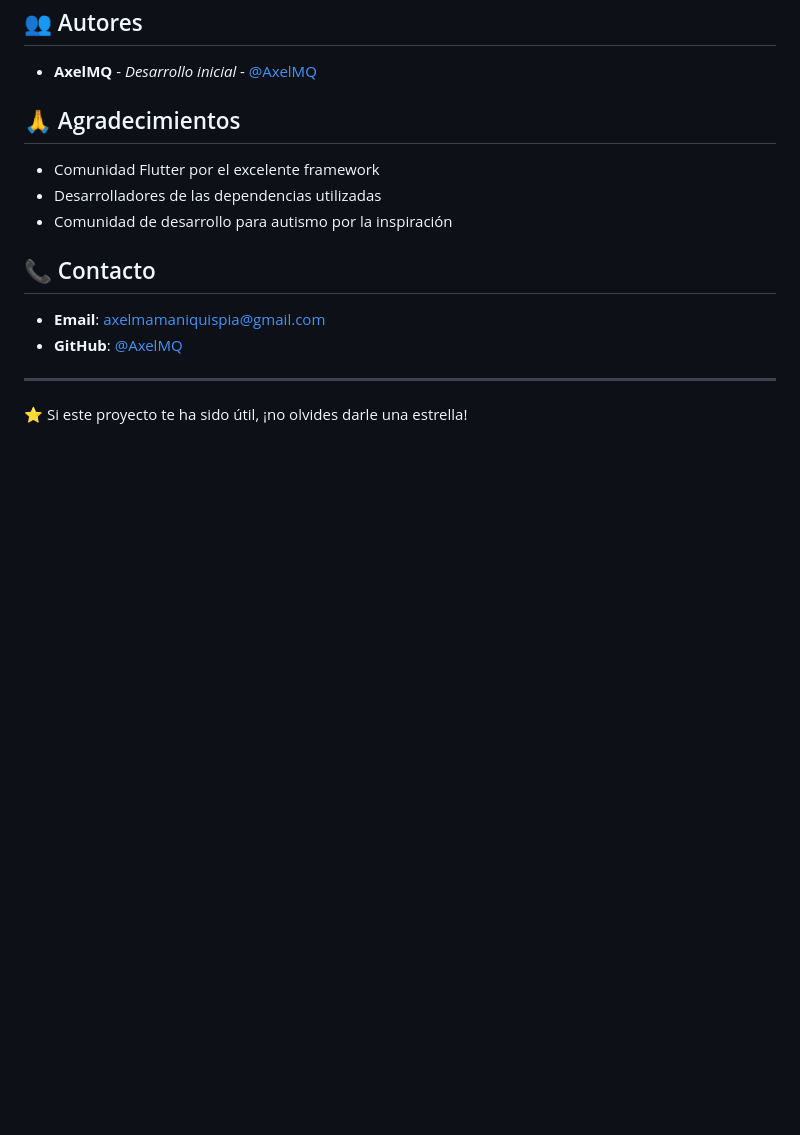
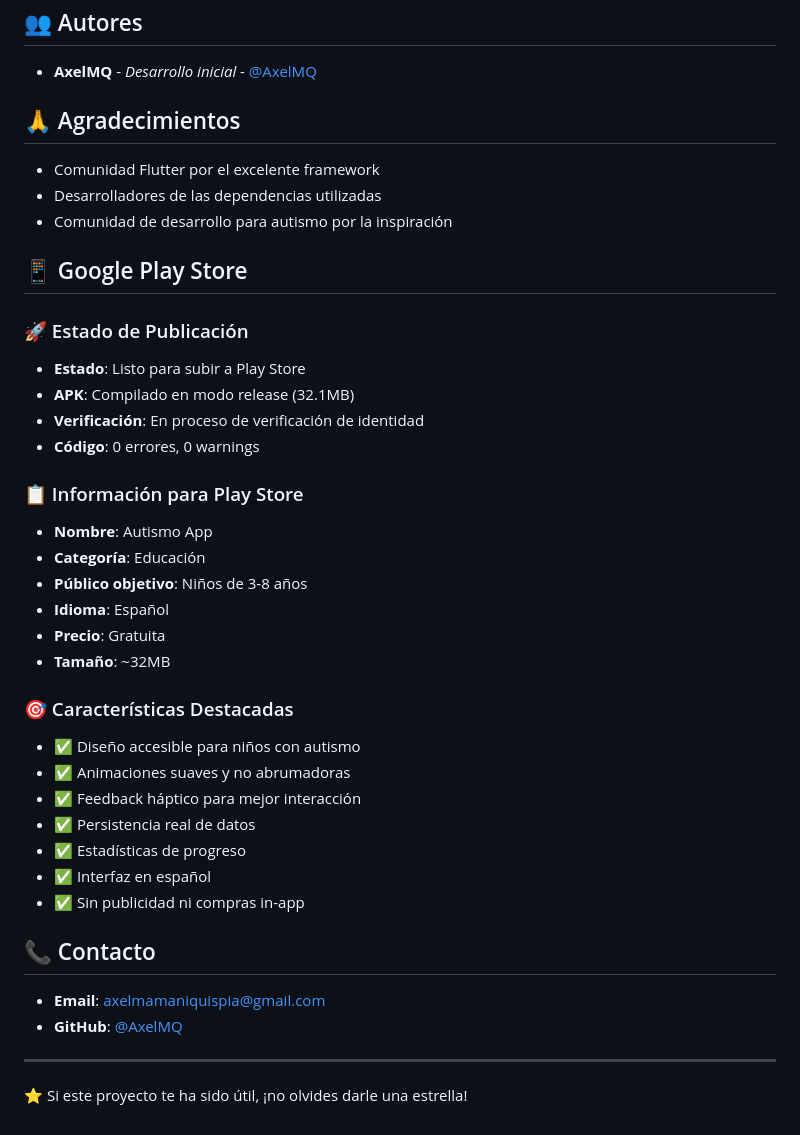
Before and after one commit to AxelMQ/autismo_app, a Markdown page: README.md, the part around the change printed below. Drawn GitHub-style; blank space fills up the shorter version.

```diff
--- a/README.md
+++ b/README.md
@@ -260,6 +271,31 @@ Este proyecto está bajo la Licencia MIT. Ver el archivo `LICENSE` para más det
 - Desarrolladores de las dependencias utilizadas
 - Comunidad de desarrollo para autismo por la inspiración
 
+## 📱 Google Play Store
+
+### 🚀 Estado de Publicación
+- **Estado**: Listo para subir a Play Store
+- **APK**: Compilado en modo release (32.1MB)
+- **Verificación**: En proceso de verificación de identidad
+- **Código**: 0 errores, 0 warnings
+
+### 📋 Información para Play Store
+- **Nombre**: Autismo App
+- **Categoría**: Educación
+- **Público objetivo**: Niños de 3-8 años
+- **Idioma**: Español
+- **Precio**: Gratuita
+- **Tamaño**: ~32MB
+
+### 🎯 Características Destacadas
+- ✅ Diseño accesible para niños con autismo
+- ✅ Animaciones suaves y no abrumadoras
+- ✅ Feedback háptico para mejor interacción
+- ✅ Persistencia real de datos
+- ✅ Estadísticas de progreso
+- ✅ Interfaz en español
+- ✅ Sin publicidad ni compras in-app
+
 ## 📞 Contacto
 
 - **Email**: axelmamaniquispia@gmail.com
```
Also changed, not shown: other parts of README.md (+18 -7 lines).
